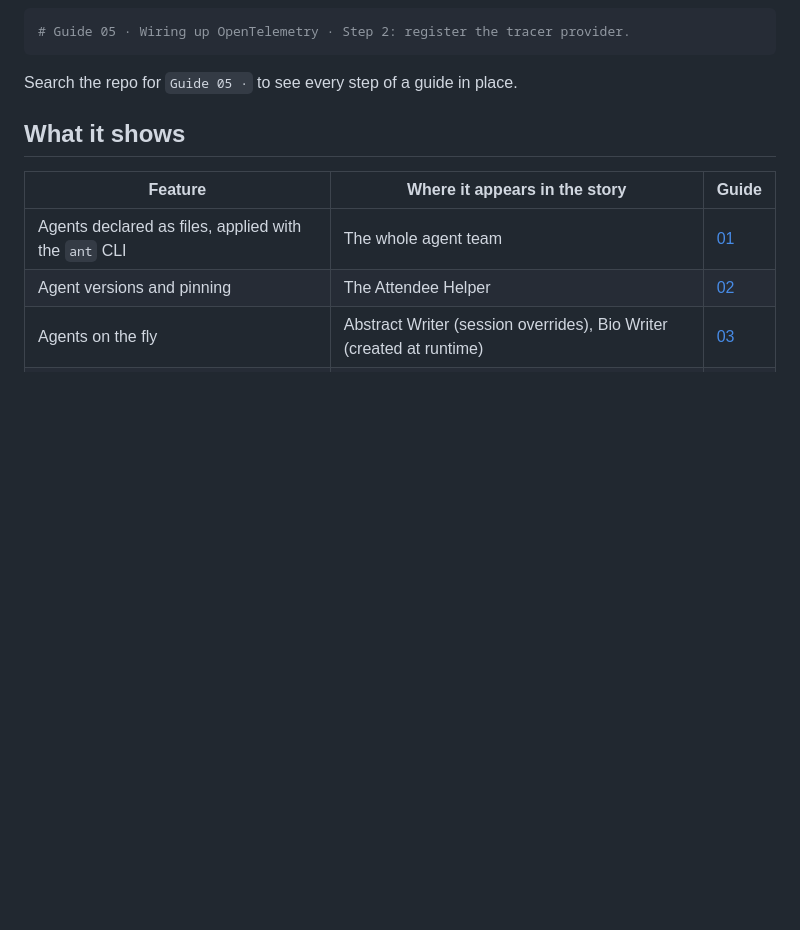
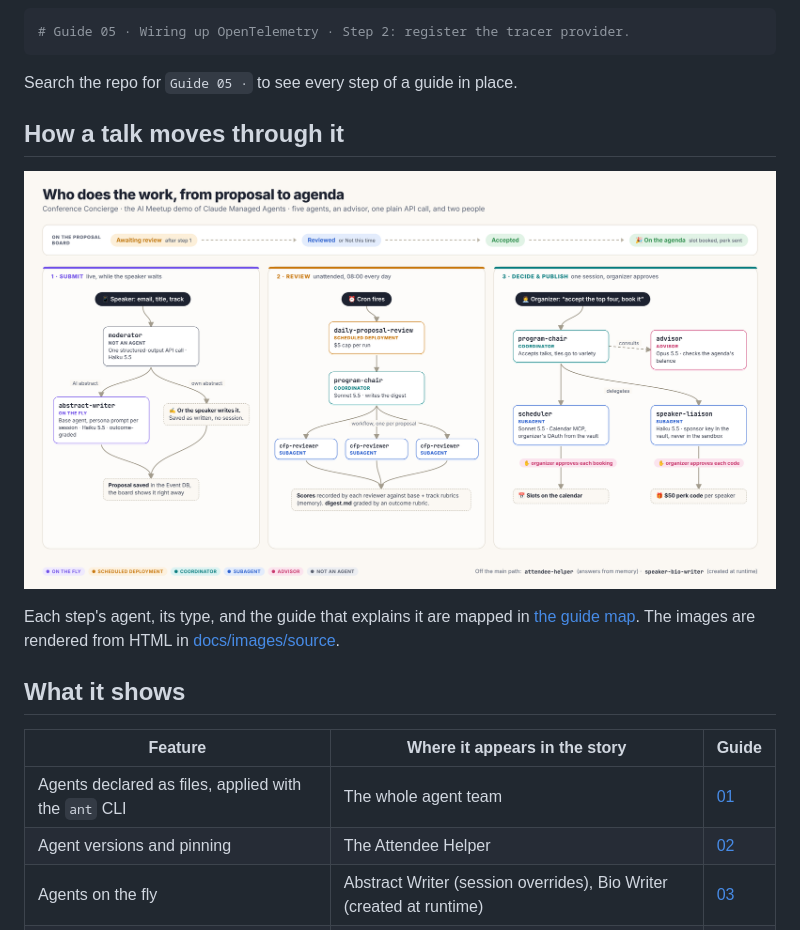
Before and after one commit to jaimerodriguez/conference-concierge-cma, a Markdown page: README.md, the part around the change. Rendered like a GitHub page; pictures changed too: docs/images/flow-who-does-the-work.png (added); blank space fills up the shorter version.

````diff
--- a/README.md
+++ b/README.md
@@ -13,6 +13,14 @@ points to the exact lines that implement it, and the source carries matching mar
 ```
 
 Search the repo for `Guide 05 ·` to see every step of a guide in place.
+
+## How a talk moves through it
+
+![Who does the work, from proposal to agenda](docs/images/flow-who-does-the-work.png)
+
+Each step's agent, its type, and the guide that explains it are mapped in
+[the guide map](docs/images/guide-map.png). The images are rendered from HTML in
+[docs/images/source](docs/images/source/README.md).
 
 ## What it shows
 
````
Also changed, not shown: CHANGELOG.md (+3 -0 lines), docs/guides/README.md (+4 -0 lines), docs/images/flow-journey.png (added), docs/images/guide-map.png (added), 6 other files.
